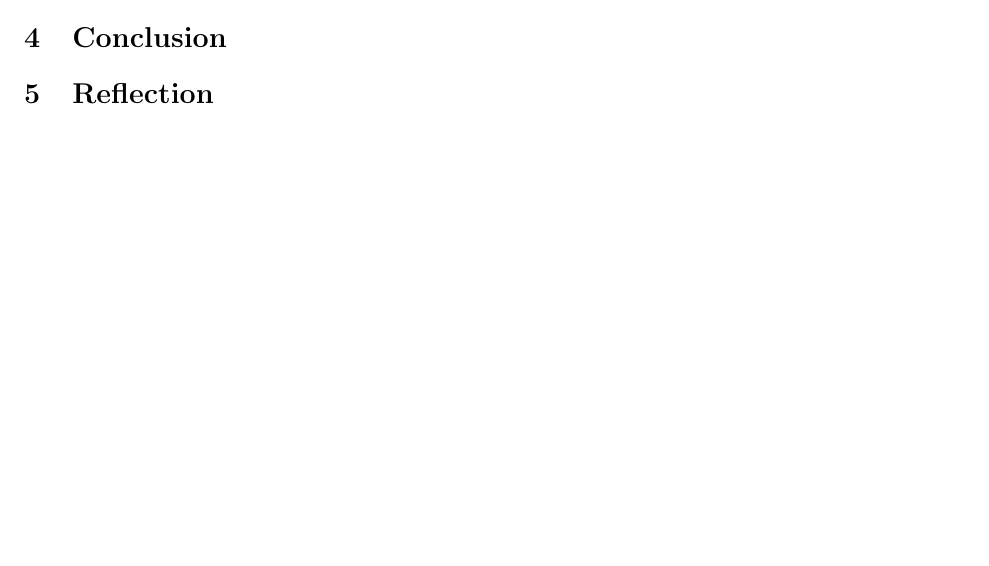
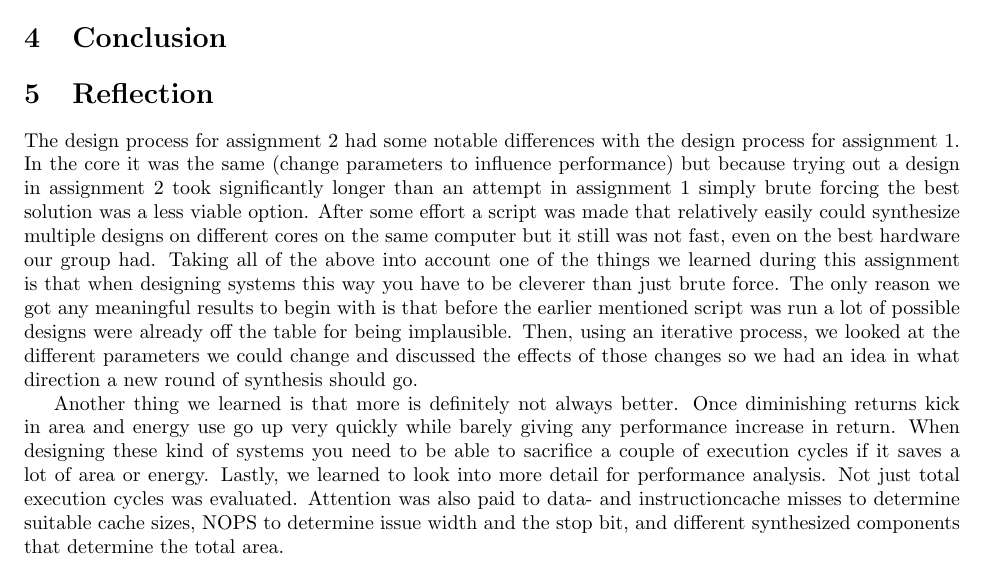
Before and after one commit to EraYaN/MCA2016, a LaTeX document (docs/Report2/main.tex, which reads docs/Report2/reflection.tex): part of page 3 of 3, cut so that both start at the same text, the shorter picture padded with empty space. Compiled offline with pdfLaTeX.

Commit message:
Reflection added

```diff
--- a/docs/Report2/reflection.tex
+++ b/docs/Report2/reflection.tex
@@ -1 +1,4 @@
 \section{Reflection}
+The design process for assignment 2 had some notable differences with the design process for assignment 1. In the core it was the same (change parameters to influence performance) but because trying out a design in assignment 2 took significantly longer than an attempt in assignment 1 simply brute forcing the best solution was a less viable option. After some effort a script was made that relatively easily could synthesize multiple designs on different cores on the same computer but it still was not fast, even on the best hardware our group had. Taking all of the above into account one of the things we learned during this assignment is that when designing systems this way you have to be cleverer than just brute force. The only reason we got any meaningful results to begin with is that before the earlier mentioned script was run a lot of possible designs were already off the table for being implausible. Then, using an iterative process, we looked at the different parameters we could change and discussed the effects of those changes so we had an idea in what direction a new round of synthesis should go.
+
+Another thing we learned is that more is definitely not always better. Once diminishing returns kick in area and energy use go up very quickly while barely giving any performance increase in return. When designing these kind of systems you need to be able to sacrifice a couple of execution cycles if it saves a lot of area or energy. Lastly, we learned to look into more detail for performance analysis. Not just total execution cycles was evaluated. Attention was also paid to data- and instructioncache misses to determine suitable cache sizes, NOPS to determine issue width and the stop bit, and different synthesized components that determine the total area.
```
